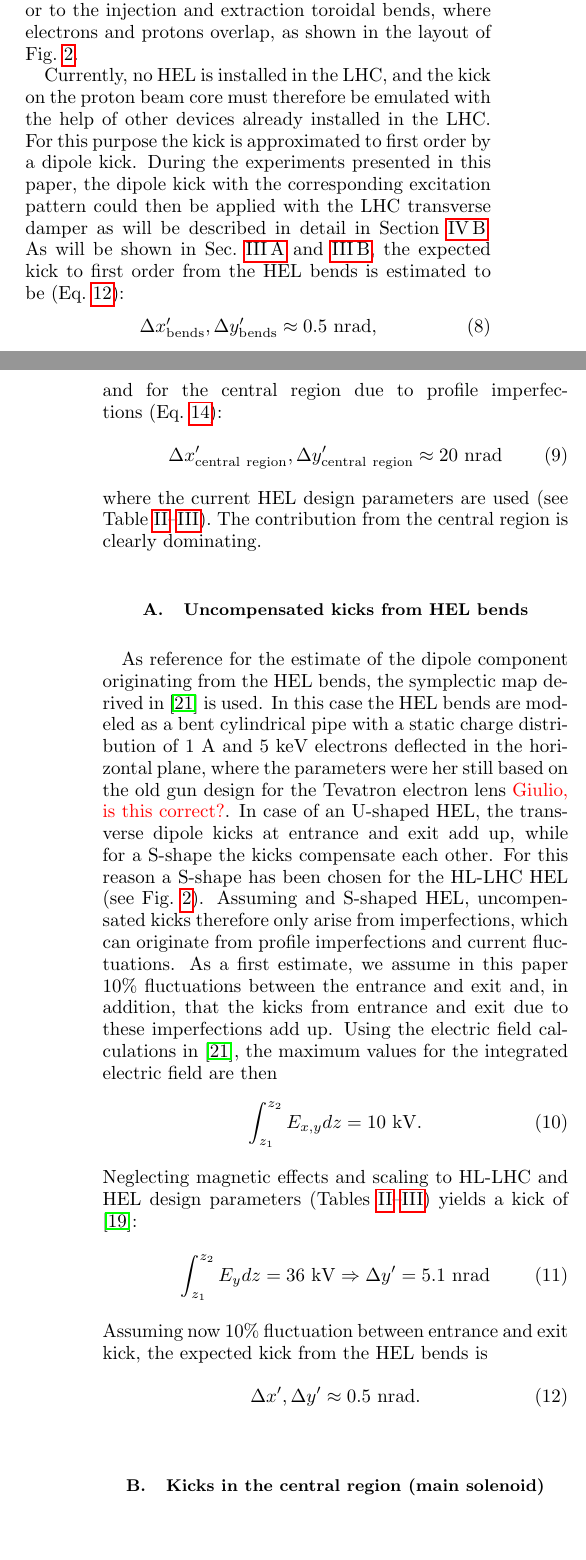
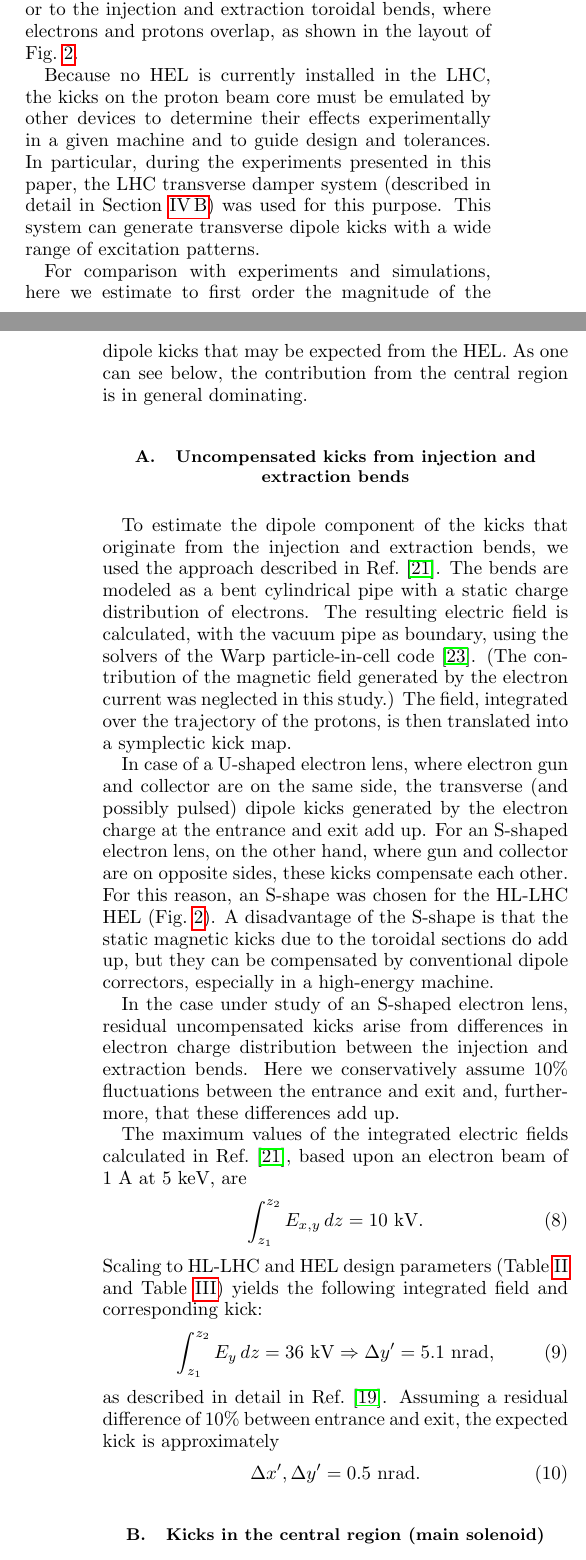
Before and after one commit to mfittere/res-ex-prstab, a LaTeX paper (resex.tex): two parts of the columns of pages 4 and 5 of 41, joined at a grey line, cut so that both start at the same text, the shorter picture padded with empty space. Compiled offline with pdfLaTeX.

Commit message:
Revised section III A on residual kicks.

```diff
--- a/resex.tex
+++ b/resex.tex
@@ -467,37 +467,74 @@ profile imperfections in the overlap region, or to the injection and
 extraction toroidal bends, where electrons and protons overlap, as
 shown in the layout of Fig.~\ref{fig:hel_layout}.
 
-Currently, no HEL is installed in the LHC, and the kick on the proton beam core must therefore be emulated with the help of other devices already installed in the LHC. For this purpose the kick is approximated to first order by a dipole kick. During the experiments presented in this paper, the dipole kick with the corresponding excitation pattern could then be applied with the LHC transverse damper as will be described in detail in Section~\ref{sec:adt}. As will be shown in Sec.~\ref{core:sec:1} and \ref{core:sec:2}, the expected kick to first order from the HEL bends is estimated to be~(Eq.~\ref{eqn:kick_bends}):
+Because no HEL is currently installed in the LHC, the kicks on the
+proton beam core must be emulated by other devices to determine their
+effects experimentally in a given machine and to guide design and
+tolerances. In particular, during the experiments presented in this
+paper, the LHC transverse damper system (described in detail in
+Section~\ref{sec:adt}) was used for this purpose. This system can
+generate transverse dipole kicks with a wide range of excitation
+patterns.
+
+For comparison with experiments and simulations, here we estimate to
+first order the magnitude of the dipole kicks that may be expected
+from the HEL. As one can see below, the contribution from the central
+region is in general dominating.
+
+
+\subsection{Uncompensated kicks from injection and extraction bends}
+\label{core:sec:1}
+
+To estimate the dipole component of the kicks that originate from the
+injection and extraction bends, we used the approach described in
+Ref.~\cite{hel_bends_stancari}. The bends are modeled as a bent
+cylindrical pipe with a static charge distribution of electrons. The
+resulting electric field is calculated, with the vacuum pipe as
+boundary, using the solvers of the Warp particle-in-cell
+code~\cite{warp}. (The contribution of the magnetic field generated by
+the electron current was neglected in this study.) The field,
+integrated over the trajectory of the protons, is then translated into
+a symplectic kick map.
+
+In case of a U-shaped electron lens, where electron gun and collector
+are on the same side, the transverse (and possibly pulsed) dipole
+kicks generated by the electron charge at the entrance and exit add
+up. For an S-shaped electron lens, on the other hand, where gun and
+collector are on opposite sides, these kicks compensate each
+other. For this reason, an S-shape was chosen for the HL-LHC HEL
+(Fig.~\ref{fig:hel_layout}). A disadvantage of the S-shape is that the
+static magnetic kicks due to the toroidal sections do add up, but they
+can be compensated by conventional dipole correctors, especially in a
+high-energy machine.
+
+In the case under study of an S-shaped electron lens, residual
+uncompensated kicks arise from differences in electron charge
+distribution between the injection and extraction bends. Here we
+conservatively assume 10\% fluctuations between the entrance and exit
+and, furthermore, that these differences add up.
+
+The maximum values of the integrated electric fields calculated in
+Ref.~\cite{hel_bends_stancari}, based upon an electron beam of 1~A at
+5~keV, are
+%
 \begin{equation}
-	\Delta x'_{\rm{bends}},\Delta y'_{\rm{bends}}\approx \q{0.5}{nrad},
+  \int_{z_1}^{z_2} E_{x,y} \, dz= \q{10}{kV}.
 \end{equation}
-and for the central region due to profile imperfections~(Eq.~\ref{eqn:kick_central}):
+%
+Scaling to HL-LHC and HEL design parameters
+(Table~\ref{tab:hllhc_param} and Table~\ref{tab:hel_param}) yields the
+following integrated field and corresponding kick:
+%
 \begin{equation}
-	\Delta x'_{\rm{central \ region}}, \Delta y'_{\rm{central \ region}} \approx \q{20}{nrad} % this should be rounded to the same number of digits as the 0.5nrad
+  \int_{z_1}^{z_2} E_{y} \, dz = \q{36}{kV} \Rightarrow \Delta y' = \q{5.1}{nrad},
 \end{equation}
-where the current HEL design parameters are used (see Table~\ref{tab:hllhc_param}--\ref{tab:hel_param}). The contribution from the central region is clearly dominating.
-
-\subsection{Uncompensated kicks from HEL bends}
-\label{core:sec:1}
-As reference for the estimate of the dipole component originating from the HEL bends, the symplectic map derived in \cite{hel_bends_stancari} is used. In this case the HEL bends are modeled as a bent cylindrical pipe with a static charge distribution of 1~A and 5~keV electrons deflected in the horizontal plane, where the parameters were her still based on the old gun design for the Tevatron electron lens \textcolor{red}{Giulio, is this correct?}. In case of an U-shaped HEL, the transverse dipole kicks at entrance and exit add up, while for a S-shape the kicks compensate each other. For this reason a S-shape has been chosen for the HL-LHC HEL (see Fig.~\ref{fig:hel_layout}). Assuming and S-shaped HEL, uncompensated kicks therefore only arise from imperfections, which can originate from profile imperfections and current fluctuations. As a first estimate, we assume in this paper 10\% fluctuations between the entrance and exit and, in addition, that the kicks from entrance and exit due to these imperfections add up. Using the electric field calculations in \cite{hel_bends_stancari}, the maximum values for the integrated electric field are then
+%
+as described in detail in
+Ref.~\cite{md_sim_hel_res_ex_fitterer}. Assuming a residual difference
+of 10\% between entrance and exit, the expected kick is approximately
+%
 \begin{equation}
-\int_{z_1}^{z_2} E_{x,y} dz= 10 \ \mathrm{kV}.
-\end{equation}
-%given an \q{1}{A}, \q{5}{keV} electron beam.
-%For \q{7}{TeV} protons and neglecting magnetic effects, this yields a kick of:
-%\begin{equation}
-%\Delta x'=\Delta y'= \q{1.4}{nrad},
-%\end{equation}
-%Scaling to the HEL design parameters of a \q{5}{A} and \q{10}{keV} electron beam (Table~\ref{tab:hel_param}), one obtains:
-%\begin{equation}
-%\int_{z_1}^{z_2} E_{x} dz= 36 \ \mathrm{kV} \Rightarrow \Delta x'= \q{5.1}{nrad}
-%\end{equation}
-Neglecting magnetic effects and scaling to HL-LHC and HEL design parameters (Tables~\ref{tab:hllhc_param}--\ref{tab:hel_param}) yields a kick of \cite{md_sim_hel_res_ex_fitterer}:
-\begin{equation}
-\int_{z_1}^{z_2} E_{y} dz= 36 \ \mathrm{kV} \Rightarrow \Delta y'= \q{5.1}{nrad}
-\end{equation}
-Assuming now 10\% fluctuation between entrance and exit kick, the expected kick from the HEL bends is
-\begin{equation}\label{eqn:kick_bends}
-\Delta x', \Delta y'\approx \q{0.5}{nrad}.
+  \label{eqn:kick_bends}
+  \Delta x', \Delta y' = \q{0.5}{nrad}.
 \end{equation}
 
```
Also changed, not shown: resex.tex (86 more changed lines).
